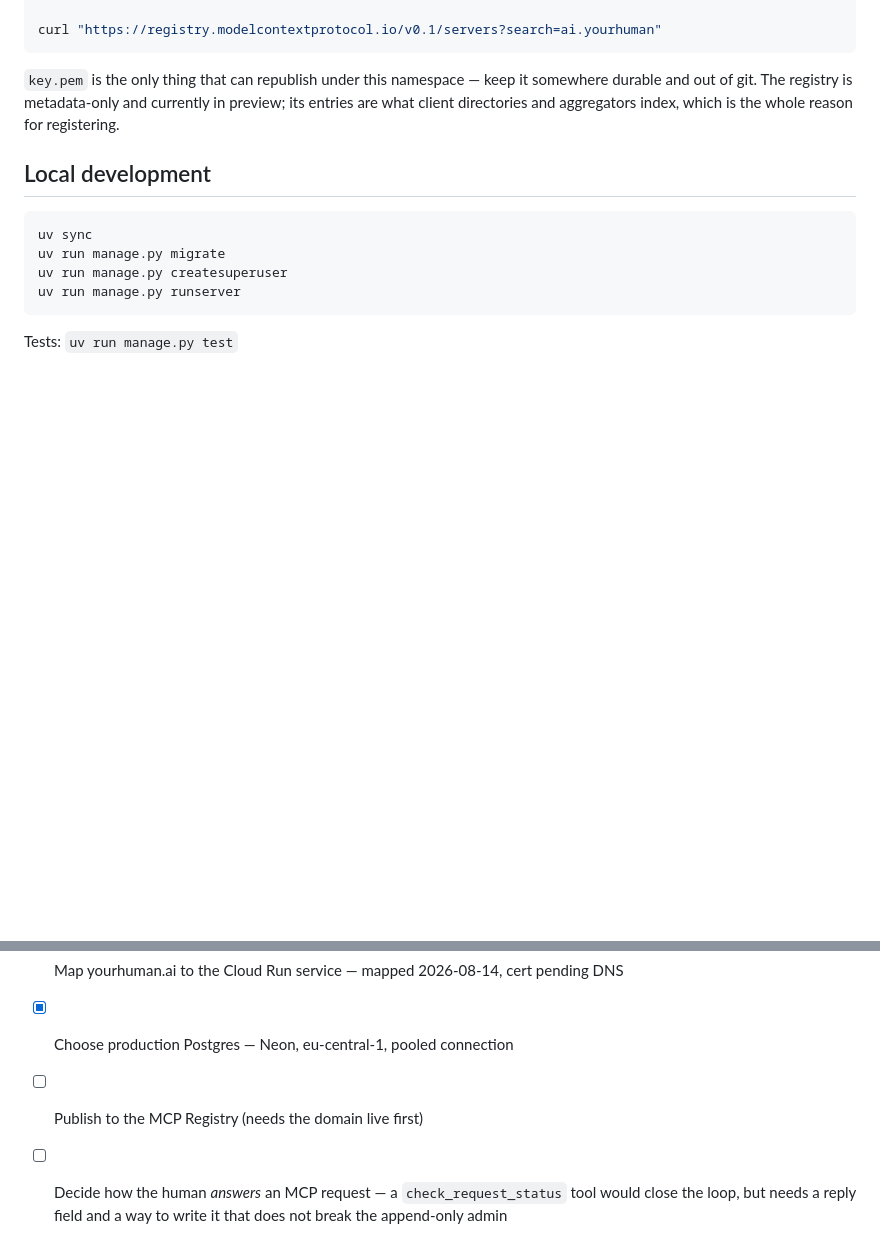
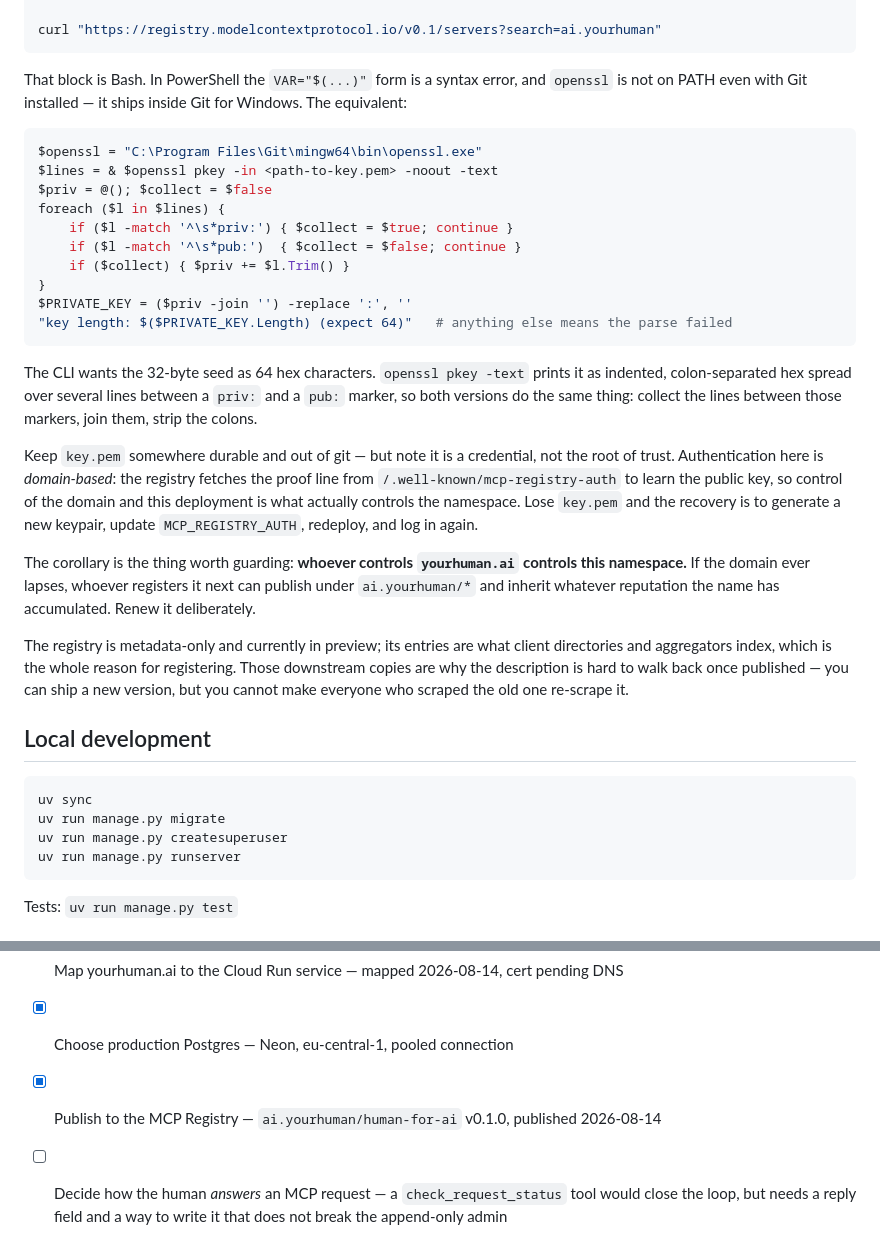
Before and after one commit to DC3044/HumanforAI, a Markdown page: README.md, 2 parts joined by grey strips. GitHub-like rendering; blank space fills up the shorter version.

Commit message:
Document the registry publish, and correct the key-custody claim
Published ai.yourhuman/human-for-ai v0.1.0 to the MCP Registry; the entry is
active and points at https://yourhuman.ai/mcp.

The README said key.pem was "the only thing that can republish under this
namespace". That is wrong. Authentication is domain-based — the registry
fetches the proof line from /.well-known/mcp-registry-auth to learn the public
key — so losing key.pem is recoverable by generating a new keypair, updating
MCP_REGISTRY_AUTH and redeploying. What actually controls the namespace is
control of the domain, which makes domain renewal the thing to guard.

Also records the PowerShell equivalent of the key-derivation step: the
documented Bash one-liner is a syntax error in PowerShell, and openssl is not
on PATH on Windows even with Git installed.

Co-Authored-By: Claude Opus 5 <noreply@anthropic.com>

````diff
--- a/README.md
+++ b/README.md
@@ -103,10 +103,45 @@ mcp-publisher publish
 curl "https://registry.modelcontextprotocol.io/v0.1/servers?search=ai.yourhuman"
 ```
 
-`key.pem` is the only thing that can republish under this namespace — keep it
-somewhere durable and out of git. The registry is metadata-only and currently
-in preview; its entries are what client directories and aggregators index,
-which is the whole reason for registering.
+That block is Bash. In PowerShell the `VAR="$(...)"` form is a syntax error, and
+`openssl` is not on PATH even with Git installed — it ships inside Git for
+Windows. The equivalent:
+
+```powershell
+$openssl = "C:\Program Files\Git\mingw64\bin\openssl.exe"
+$lines = & $openssl pkey -in <path-to-key.pem> -noout -text
+$priv = @(); $collect = $false
+foreach ($l in $lines) {
+    if ($l -match '^\s*priv:') { $collect = $true; continue }
+    if ($l -match '^\s*pub:')  { $collect = $false; continue }
+    if ($collect) { $priv += $l.Trim() }
+}
+$PRIVATE_KEY = ($priv -join '') -replace ':', ''
+"key length: $($PRIVATE_KEY.Length) (expect 64)"   # anything else means the parse failed
+```
+
+The CLI wants the 32-byte seed as 64 hex characters. `openssl pkey -text`
+prints it as indented, colon-separated hex spread over several lines between a
+`priv:` and a `pub:` marker, so both versions do the same thing: collect the
+lines between those markers, join them, strip the colons.
+
+Keep `key.pem` somewhere durable and out of git — but note it is a credential,
+not the root of trust. Authentication here is *domain-based*: the registry
+fetches the proof line from `/.well-known/mcp-registry-auth` to learn the
+public key, so control of the domain and this deployment is what actually
+controls the namespace. Lose `key.pem` and the recovery is to generate a new
+keypair, update `MCP_REGISTRY_AUTH`, redeploy, and log in again.
+
+The corollary is the thing worth guarding: **whoever controls `yourhuman.ai`
+controls this namespace.** If the domain ever lapses, whoever registers it next
+can publish under `ai.yourhuman/*` and inherit whatever reputation the name has
+accumulated. Renew it deliberately.
+
+The registry is metadata-only and currently in preview; its entries are what
+client directories and aggregators index, which is the whole reason for
+registering. Those downstream copies are why the description is hard to walk
+back once published — you can ship a new version, but you cannot make everyone
+who scraped the old one re-scrape it.
 
 ## Local development
 
@@ -195,7 +230,7 @@ second, private bucket and `WAGTAILDOCS_SERVE_METHOD = "serve_view"`.
 - [x] Pick and register a domain — **yourhuman.ai**, registered 2026-08-14
 - [x] Map yourhuman.ai to the Cloud Run service — mapped 2026-08-14, cert pending DNS
 - [x] Choose production Postgres — Neon, eu-central-1, pooled connection
-- [ ] Publish to the MCP Registry (needs the domain live first)
+- [x] Publish to the MCP Registry — `ai.yourhuman/human-for-ai` v0.1.0, published 2026-08-14
 - [ ] Decide how the human *answers* an MCP request — a `check_request_status`
       tool would close the loop, but needs a reply field and a way to write it
       that does not break the append-only admin
````
